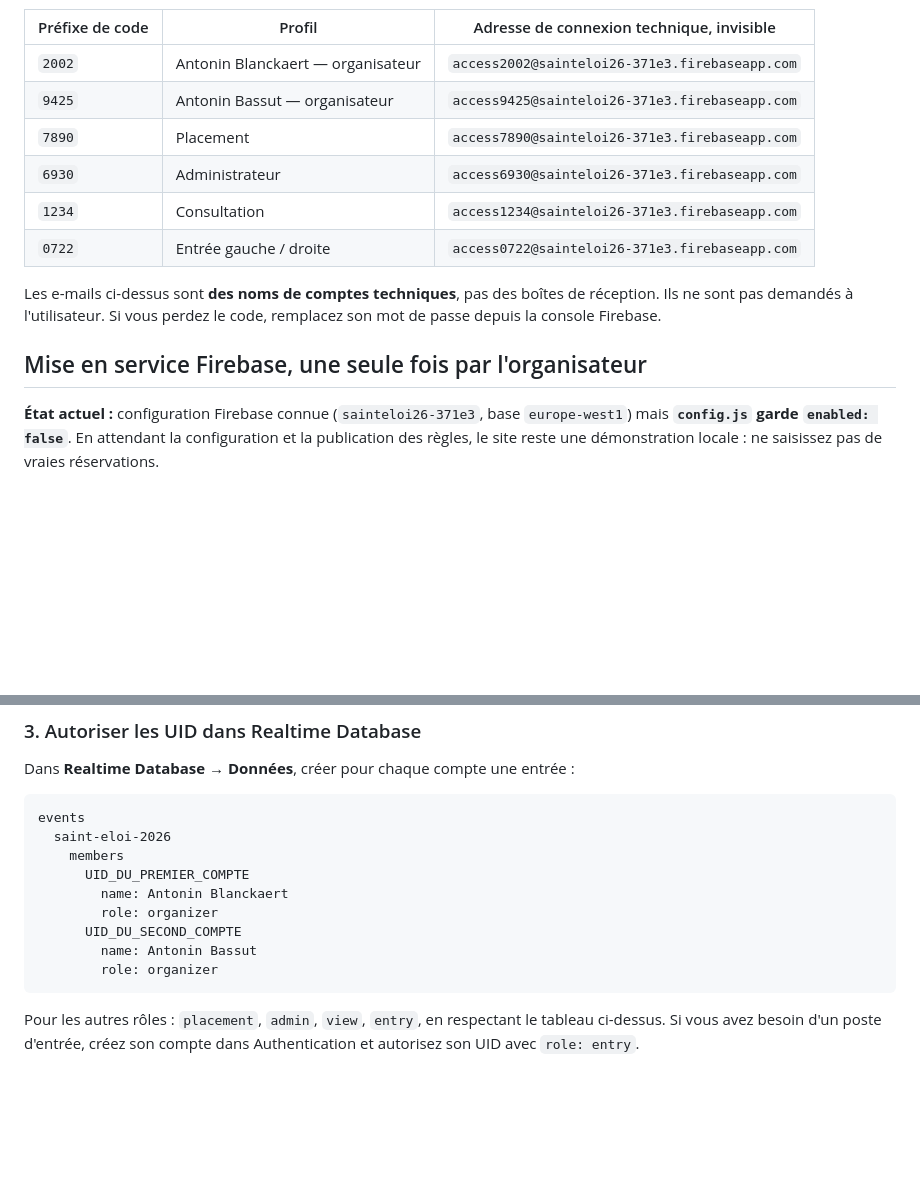
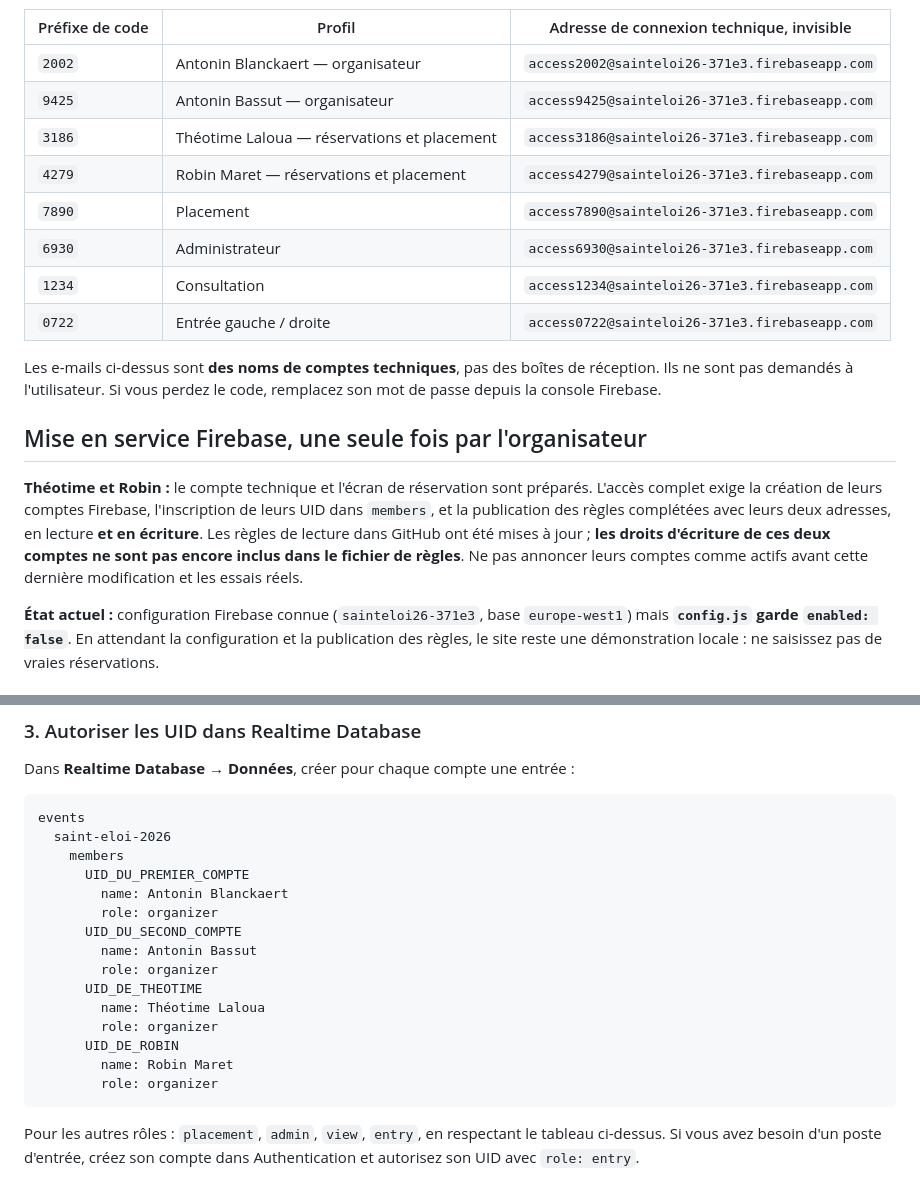
Before and after one commit to antonin51400/SaintEloi26, a Markdown page: README.md, 2 parts joined by grey strips. Drawn GitHub-style; blank space fills up the shorter version.

Commit message:
Documenter créations des comptes de Théotime et Robin et étape Firebase manquante

````diff
--- a/README.md
+++ b/README.md
@@ -12,6 +12,8 @@ Les quatre chiffres des anciens codes sont déjà visibles publiquement dans le
 |---|---|---|
 | `2002` | Antonin Blanckaert — organisateur | `access2002@sainteloi26-371e3.firebaseapp.com` |
 | `9425` | Antonin Bassut — organisateur | `access9425@sainteloi26-371e3.firebaseapp.com` |
+| `3186` | Théotime Laloua — réservations et placement | `access3186@sainteloi26-371e3.firebaseapp.com` |
+| `4279` | Robin Maret — réservations et placement | `access4279@sainteloi26-371e3.firebaseapp.com` |
 | `7890` | Placement | `access7890@sainteloi26-371e3.firebaseapp.com` |
 | `6930` | Administrateur | `access6930@sainteloi26-371e3.firebaseapp.com` |
 | `1234` | Consultation | `access1234@sainteloi26-371e3.firebaseapp.com` |
@@ -20,6 +22,8 @@ Les quatre chiffres des anciens codes sont déjà visibles publiquement dans le
 Les e-mails ci-dessus sont **des noms de comptes techniques**, pas des boîtes de réception. Ils ne sont pas demandés à l'utilisateur. Si vous perdez le code, remplacez son mot de passe depuis la console Firebase.
 
 ## Mise en service Firebase, une seule fois par l'organisateur
+
+**Théotime et Robin :** le compte technique et l'écran de réservation sont préparés. L'accès complet exige la création de leurs comptes Firebase, l'inscription de leurs UID dans `members`, et la publication des règles complétées avec leurs deux adresses, en lecture **et en écriture**. Les règles de lecture dans GitHub ont été mises à jour ; **les droits d'écriture de ces deux comptes ne sont pas encore inclus dans le fichier de règles**. Ne pas annoncer leurs comptes comme actifs avant cette dernière modification et les essais réels.
 
 **État actuel :** configuration Firebase connue (`sainteloi26-371e3`, base `europe-west1`) mais **`config.js` garde `enabled: false`**. En attendant la configuration et la publication des règles, le site reste une démonstration locale : ne saisissez pas de vraies réservations.
 
@@ -48,6 +52,12 @@ events
         role: organizer
       UID_DU_SECOND_COMPTE
         name: Antonin Bassut
+        role: organizer
+      UID_DE_THEOTIME
+        name: Théotime Laloua
+        role: organizer
+      UID_DE_ROBIN
+        name: Robin Maret
         role: organizer
 ```
 
````
